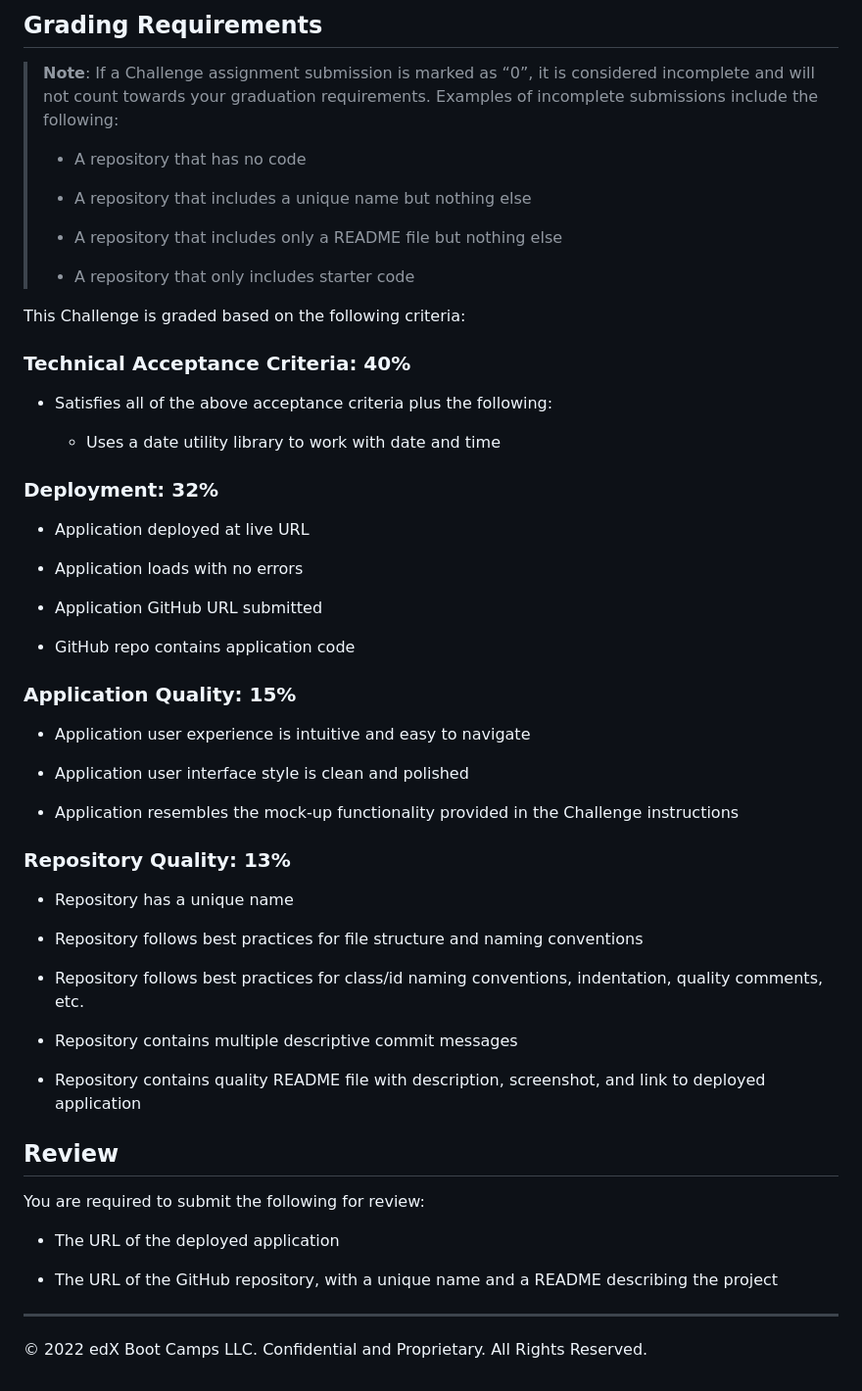
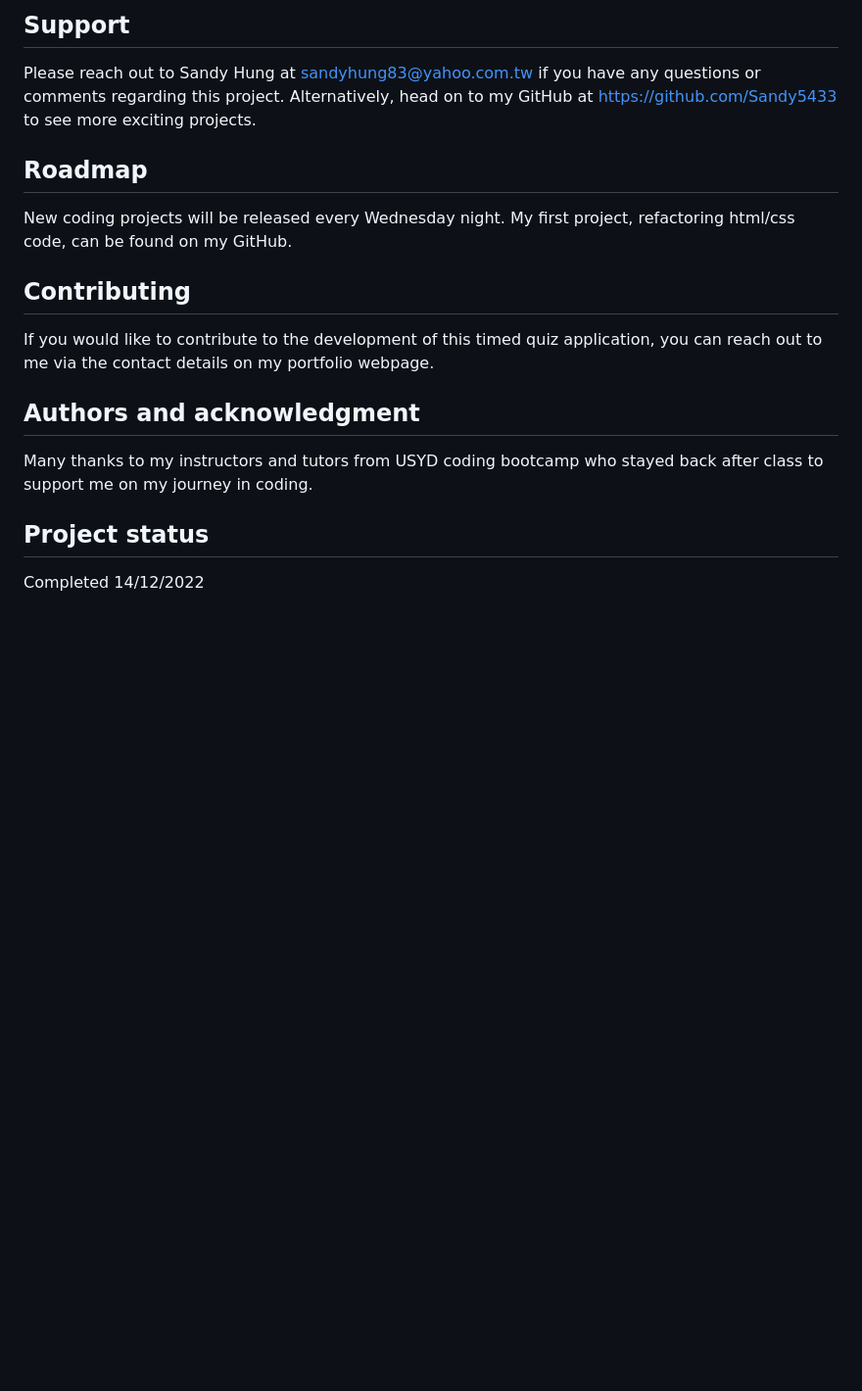
Before and after one commit to Sandy5433/Calendar-app, a Markdown page: README.md, the part around the change printed below. Shown: that part at 98% size. Rendered like a GitHub page; blank space fills up the shorter version.

```diff
--- a/README.md
+++ b/README.md
@@ -39,61 +18,21 @@ The following animation demonstrates the application functionality:
 
-## Grading Requirements
+## Support
 
-> **Note**: If a Challenge assignment submission is marked as “0”, it is considered incomplete and will not count towards your graduation requirements. Examples of incomplete submissions include the following:
->
-> * A repository that has no code
->
-> * A repository that includes a unique name but nothing else
->
-> * A repository that includes only a README file but nothing else
->
-> * A repository that only includes starter code
+Please reach out to Sandy Hung at sandyhung83@yahoo.com.tw if you have any questions or comments regarding this project. Alternatively, head on to my GitHub at https://github.com/Sandy5433 to see more exciting projects.
 
-This Challenge is graded based on the following criteria:
+## Roadmap
 
-### Technical Acceptance Criteria: 40%
+New coding projects will be released every Wednesday night. My first project, refactoring html/css code, can be found on my GitHub.
 
-* Satisfies all of the above acceptance criteria plus the following:
+## Contributing
 
-  * Uses a date utility library to work with date and time
+If you would like to contribute to the development of this timed quiz application, you can reach out to me via the contact details on my portfolio webpage.
 
-### Deployment: 32%
+## Authors and acknowledgment
 
-* Application deployed at live URL
+Many thanks to my instructors and tutors from USYD coding bootcamp who stayed back after class to support me on my journey in coding.
 
-* Application loads with no errors
 
-* Application GitHub URL submitted
+## Project status
 
-* GitHub repo contains application code
-
-### Application Quality: 15%
-
-* Application user experience is intuitive and easy to navigate
-
-* Application user interface style is clean and polished
-
-* Application resembles the mock-up functionality provided in the Challenge instructions
-
-### Repository Quality: 13%
-
-* Repository has a unique name
-
-* Repository follows best practices for file structure and naming conventions
-
-* Repository follows best practices for class/id naming conventions, indentation, quality comments, etc.
-
-* Repository contains multiple descriptive commit messages
-
-* Repository contains quality README file with description, screenshot, and link to deployed application
-
-## Review
-
-You are required to submit the following for review:
-
-* The URL of the deployed application
-
-* The URL of the GitHub repository, with a unique name and a README describing the project
-
-- - -
-© 2022 edX Boot Camps LLC. Confidential and Proprietary. All Rights Reserved.
+Completed 14/12/2022
```
Also changed, not shown: other parts of README.md (+8 -29 lines), assets/images/calendar.png (added), 2 other files.
